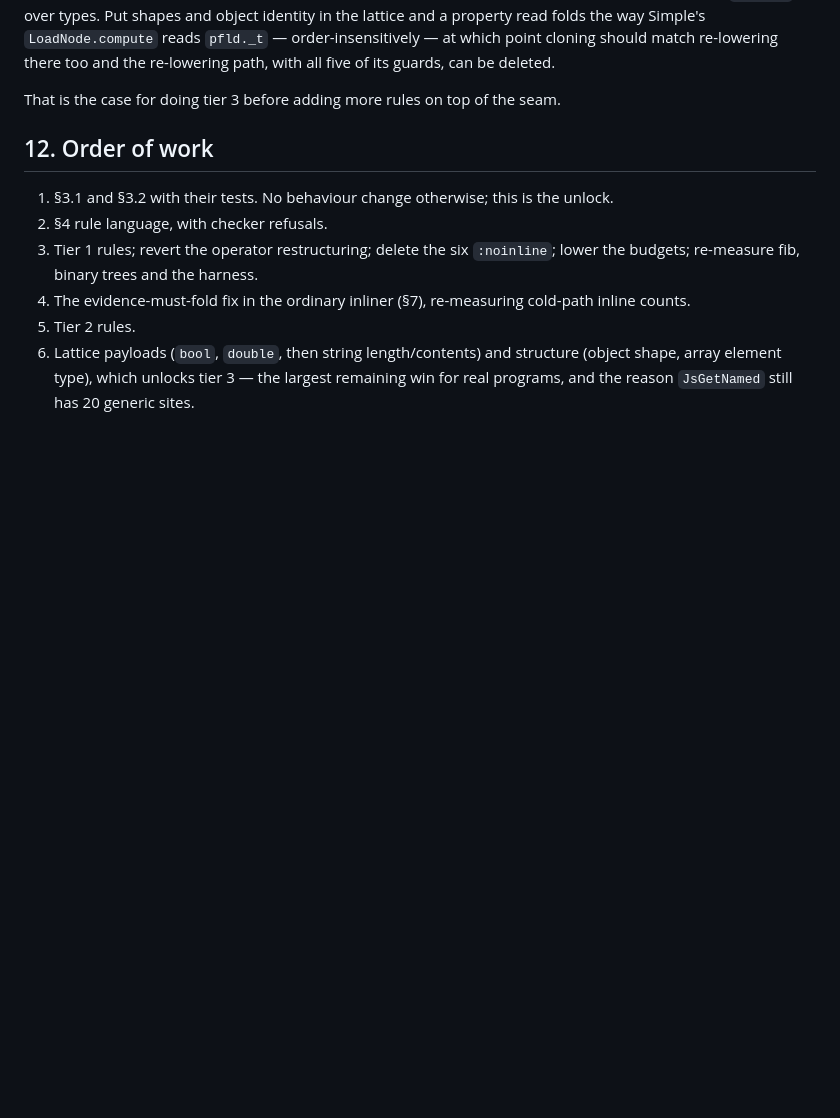
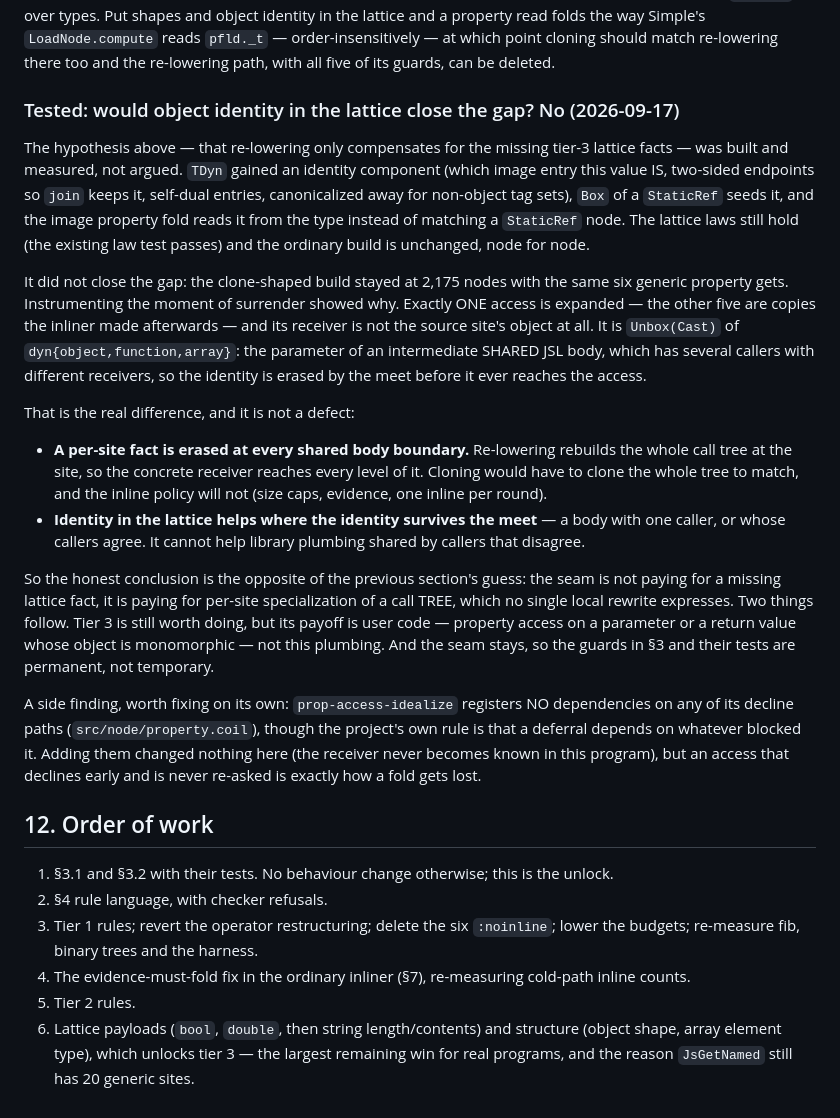
Before and after one commit to jimmyhmiller/aot-take-2, a Markdown page: docs/SPECIALIZE.md, the part around the change. Rendered like a GitHub page; blank space fills up the shorter version.

Commit message:
Test the lattice hypothesis for the specialization seam: it fails
Built object identity into TDyn (two-sided endpoints so join keeps it, seeded at
Box of a StaticRef, read by the image property fold from the type rather than
from node shape). Lattice laws hold and the ordinary build is unchanged, but the
clone-shaped build keeps all six generic property gets.

The instrumented cause: the one access that is expanded has a receiver of
dyn{object,function,array} -- the parameter of an intermediate SHARED JSL body
whose callers disagree, so identity is erased by the meet. Re-lowering rebuilds
the whole call tree per site; cloning would have to clone the tree. The seam pays
for per-site specialization of a tree, not for a missing lattice fact.

Also noted: prop-access-idealize registers no dependencies on its decline paths.

```diff
--- a/docs/SPECIALIZE.md
+++ b/docs/SPECIALIZE.md
@@ -361,7 +361,40 @@ property read folds the way Simple's `LoadNode.compute` reads `pfld._t` — orde
 point cloning should match re-lowering there too and the re-lowering path, with all five of its guards,
 can be deleted.
 
-That is the case for doing tier 3 before adding more rules on top of the seam.
+### Tested: would object identity in the lattice close the gap? No (2026-09-17)
+
+The hypothesis above — that re-lowering only compensates for the missing tier-3 lattice facts — was
+built and measured, not argued. `TDyn` gained an identity component (which image entry this value IS,
+two-sided endpoints so `join` keeps it, self-dual entries, canonicalized away for non-object tag sets),
+`Box` of a `StaticRef` seeds it, and the image property fold reads it from the type instead of matching
+a `StaticRef` node. The lattice laws still hold (the existing law test passes) and the ordinary build is
+unchanged, node for node.
+
+It did not close the gap: the clone-shaped build stayed at 2,175 nodes with the same six generic
+property gets. Instrumenting the moment of surrender showed why. Exactly ONE access is expanded — the
+other five are copies the inliner made afterwards — and its receiver is not the source site's object at
+all. It is `Unbox(Cast)` of `dyn{object,function,array}`: the parameter of an intermediate SHARED JSL
+body, which has several callers with different receivers, so the identity is erased by the meet before
+it ever reaches the access.
+
+That is the real difference, and it is not a defect:
+
+- **A per-site fact is erased at every shared body boundary.** Re-lowering rebuilds the whole call tree
+  at the site, so the concrete receiver reaches every level of it. Cloning would have to clone the whole
+  tree to match, and the inline policy will not (size caps, evidence, one inline per round).
+- **Identity in the lattice helps where the identity survives the meet** — a body with one caller, or
+  whose callers agree. It cannot help library plumbing shared by callers that disagree.
+
+So the honest conclusion is the opposite of the previous section's guess: the seam is not paying for a
+missing lattice fact, it is paying for per-site specialization of a call TREE, which no single local
+rewrite expresses. Two things follow. Tier 3 is still worth doing, but its payoff is user code —
+property access on a parameter or a return value whose object is monomorphic — not this plumbing. And
+the seam stays, so the guards in §3 and their tests are permanent, not temporary.
+
+A side finding, worth fixing on its own: `prop-access-idealize` registers NO dependencies on any of its
+decline paths (`src/node/property.coil`), though the project's own rule is that a deferral depends on
+whatever blocked it. Adding them changed nothing here (the receiver never becomes known in this program),
+but an access that declines early and is never re-asked is exactly how a fold gets lost.
 
 ## 12. Order of work
 
```
